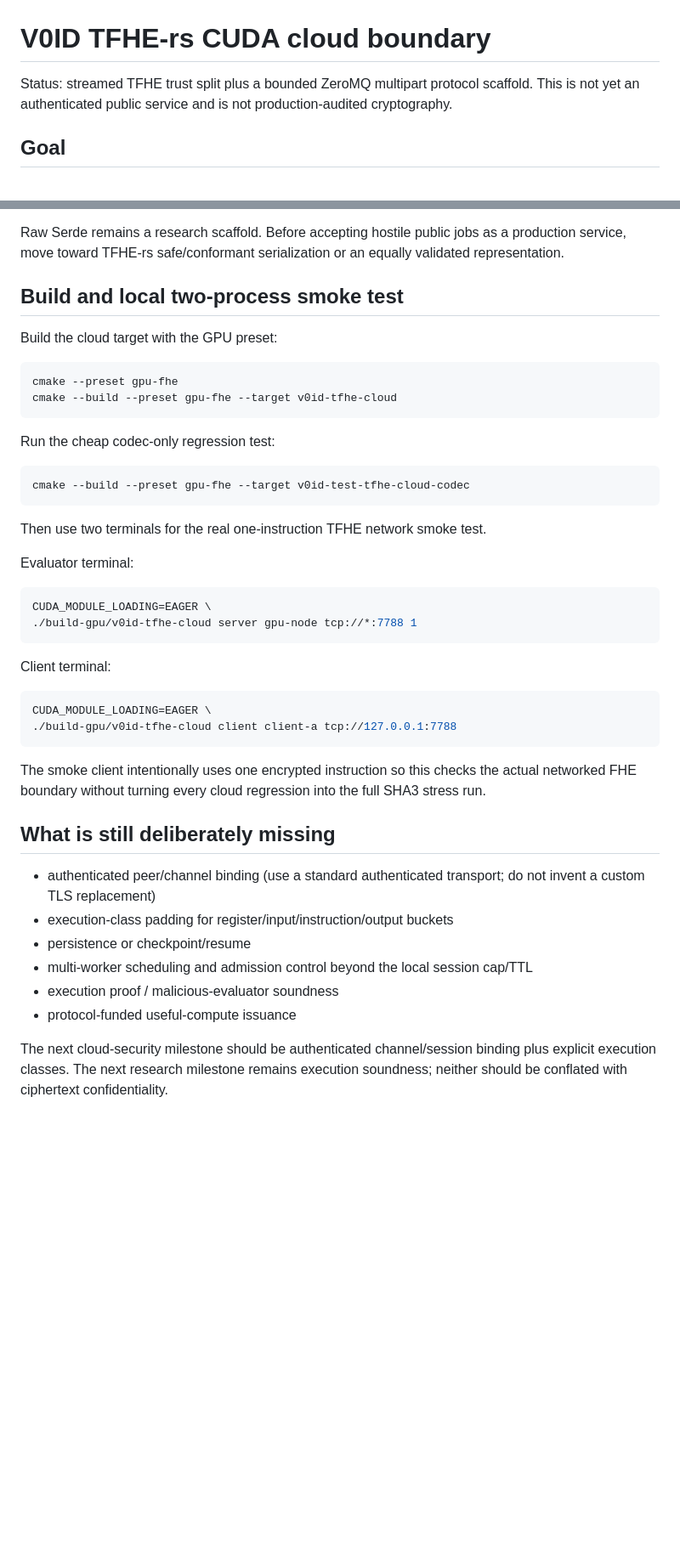
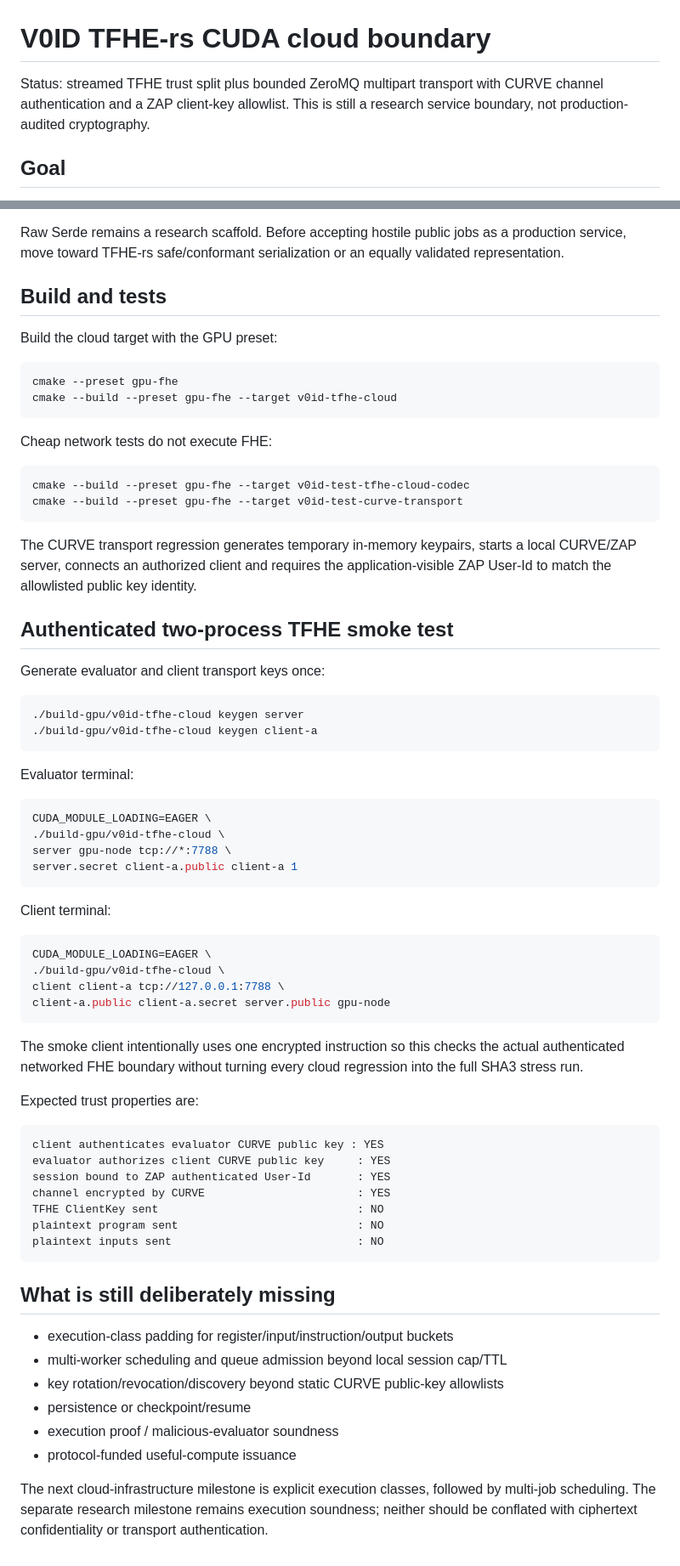
Before and after one commit to patirckk1994/V0ID-v0, a Markdown page: docs/TFHE_CLOUD.md, 2 parts joined by grey strips. Shown at 85% size. Drawn GitHub-style; blank space fills up the shorter version.

Commit message:
Document CURVE authenticated TFHE cloud boundary

````diff
--- a/docs/TFHE_CLOUD.md
+++ b/docs/TFHE_CLOUD.md
@@ -1,6 +1,6 @@
 # V0ID TFHE-rs CUDA cloud boundary
 
-Status: streamed TFHE trust split plus a bounded ZeroMQ multipart protocol scaffold. This is not yet an authenticated public service and is not production-audited cryptography.
+Status: streamed TFHE trust split plus bounded ZeroMQ multipart transport with CURVE channel authentication and a ZAP client-key allowlist. This is still a research service boundary, not production-audited cryptography.
 
 ## Goal
 
@@ -174,7 +238,7 @@ The Rust sidecar still uses bounded Serde/bincode objects internally because TFH
 
 Raw Serde remains a research scaffold. Before accepting hostile public jobs as a production service, move toward TFHE-rs safe/conformant serialization or an equally validated representation.
 
-## Build and local two-process smoke test
+## Build and tests
 
 Build the cloud target with the GPU preset:
 
@@ -183,37 +247,63 @@ cmake --preset gpu-fhe
 cmake --build --preset gpu-fhe --target v0id-tfhe-cloud
 ```
 
-Run the cheap codec-only regression test:
+Cheap network tests do not execute FHE:
 
 ```bash
 cmake --build --preset gpu-fhe --target v0id-test-tfhe-cloud-codec
+cmake --build --preset gpu-fhe --target v0id-test-curve-transport
 ```
 
-Then use two terminals for the real one-instruction TFHE network smoke test.
+The CURVE transport regression generates temporary in-memory keypairs, starts a local CURVE/ZAP server, connects an authorized client and requires the application-visible ZAP User-Id to match the allowlisted public key identity.
+
+## Authenticated two-process TFHE smoke test
+
+Generate evaluator and client transport keys once:
+
+```bash
+./build-gpu/v0id-tfhe-cloud keygen server
+./build-gpu/v0id-tfhe-cloud keygen client-a
+```
 
 Evaluator terminal:
 
 ```bash
 CUDA_MODULE_LOADING=EAGER \
-./build-gpu/v0id-tfhe-cloud server gpu-node tcp://*:7788 1
+./build-gpu/v0id-tfhe-cloud \
+server gpu-node tcp://*:7788 \
+server.secret client-a.public client-a 1
 ```
 
 Client terminal:
 
 ```bash
 CUDA_MODULE_LOADING=EAGER \
-./build-gpu/v0id-tfhe-cloud client client-a tcp://127.0.0.1:7788
+./build-gpu/v0id-tfhe-cloud \
+client client-a tcp://127.0.0.1:7788 \
+client-a.public client-a.secret server.public gpu-node
 ```
 
-The smoke client intentionally uses one encrypted instruction so this checks the actual networked FHE boundary without turning every cloud regression into the full SHA3 stress run.
+The smoke client intentionally uses one encrypted instruction so this checks the actual authenticated networked FHE boundary without turning every cloud regression into the full SHA3 stress run.
+
+Expected trust properties are:
+
+```text
+client authenticates evaluator CURVE public key : YES
+evaluator authorizes client CURVE public key     : YES
+session bound to ZAP authenticated User-Id       : YES
+channel encrypted by CURVE                       : YES
+TFHE ClientKey sent                              : NO
+plaintext program sent                           : NO
+plaintext inputs sent                            : NO
+```
 
 ## What is still deliberately missing
 
-- authenticated peer/channel binding (use a standard authenticated transport; do not invent a custom TLS replacement)
 - execution-class padding for register/input/instruction/output buckets
+- multi-worker scheduling and queue admission beyond local session cap/TTL
+- key rotation/revocation/discovery beyond static CURVE public-key allowlists
 - persistence or checkpoint/resume
-- multi-worker scheduling and admission control beyond the local session cap/TTL
 - execution proof / malicious-evaluator soundness
 - protocol-funded useful-compute issuance
 
-The next cloud-security milestone should be authenticated channel/session binding plus explicit execution classes. The next research milestone remains execution soundness; neither should be conflated with ciphertext confidentiality.
+The next cloud-infrastructure milestone is explicit execution classes, followed by multi-job scheduling. The separate research milestone remains execution soundness; neither should be conflated with ciphertext confidentiality or transport authentication.
````
Also changed, not shown: other parts of docs/TFHE_CLOUD.md (+75 -11 lines).
